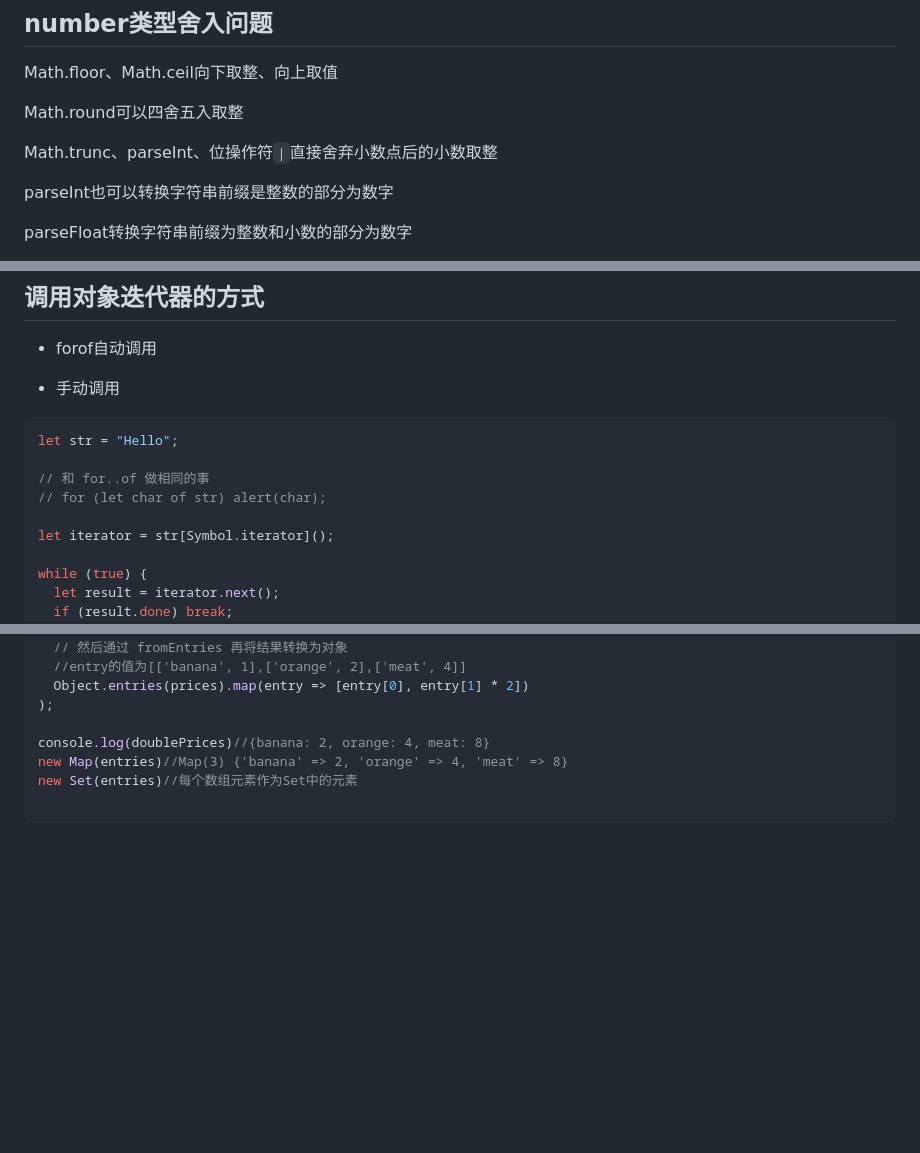
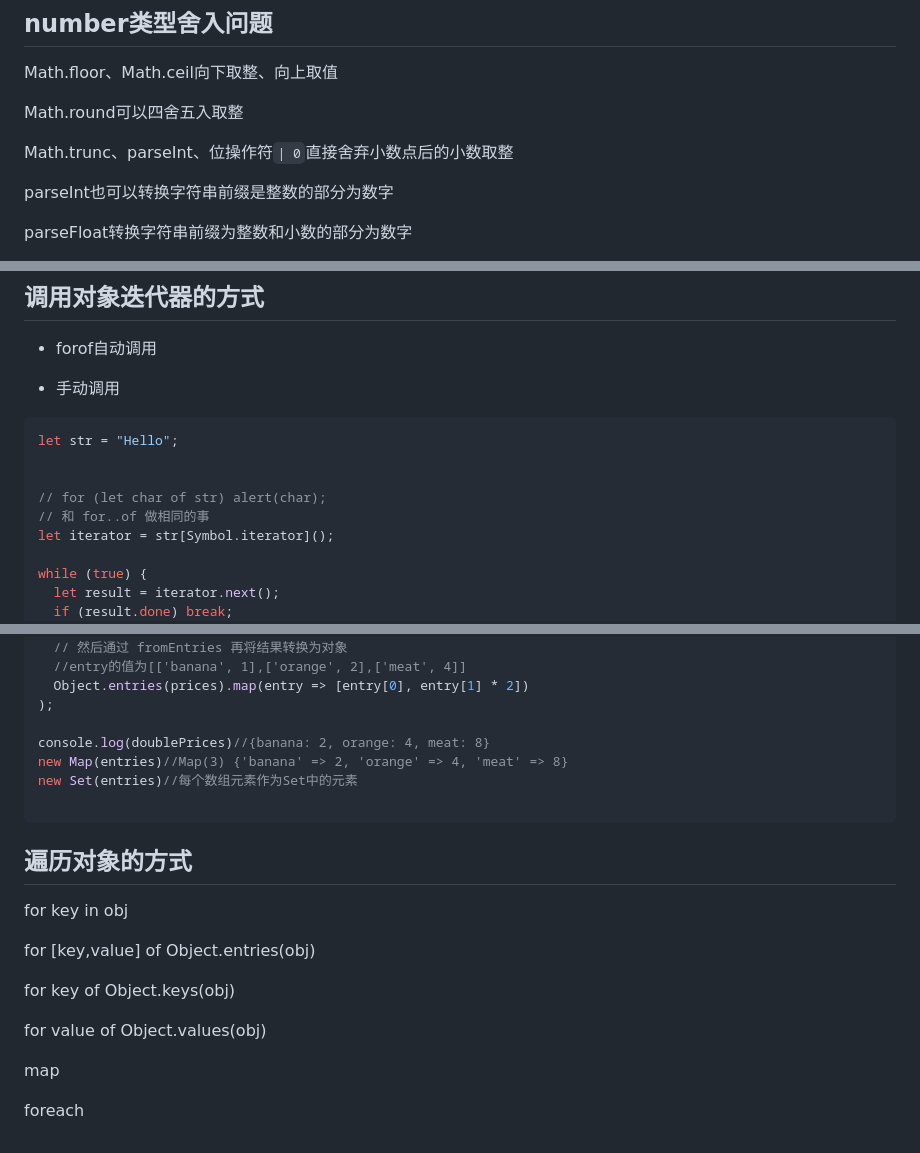
Before and after one commit to dnhy/js-basic, a Markdown page: 观js-info有感.md, 3 parts joined by grey strips. Drawn GitHub-style; blank space fills up the shorter version.

````diff
--- a/观js-info有感.md
+++ b/观js-info有感.md
@@ -80,7 +80,7 @@ Math.floor、Math.ceil向下取整、向上取值
 
 Math.round可以四舍五入取整
 
-Math.trunc、parseInt、位操作符`|`直接舍弃小数点后的小数取整
+Math.trunc、parseInt、位操作符`| 0`直接舍弃小数点后的小数取整
 
 parseInt也可以转换字符串前缀是整数的部分为数字
 
@@ -111,9 +111,9 @@ toFixed可以对小数点按位数四舍五入，但是如果一个十进制数
 ```js
 let str = "Hello";
 
+
+// for (let char of str) alert(char);
 // 和 for..of 做相同的事
-// for (let char of str) alert(char);
-
 let iterator = str[Symbol.iterator]();
 
 while (true) {
@@ -177,3 +177,17 @@ new Map(entries)//Map(3) {'banana' => 2, 'orange' => 4, 'meat' => 8}
 new Set(entries)//每个数组元素作为Set中的元素
 
 ```
+
+## 遍历对象的方式
+
+for key in obj
+
+for [key,value] of Object.entries(obj)
+
+for key of Object.keys(obj)
+
+for value of Object.values(obj)
+
+map
+
+foreach
````
Also changed, not shown: record&issues.md (+10 -0 lines), 浏览器面试题.md (+21 -5 lines), md-img/image-20241104232106518.png (added), md-img/image-20241104232612499.png (added), md-img/image-20241104232633352.png (added), md-img/image-20241104233202796.png (added), md-img/image-20241104233228641.png (added), md-img/image-20241104233259828.png (added), 5 other files.
